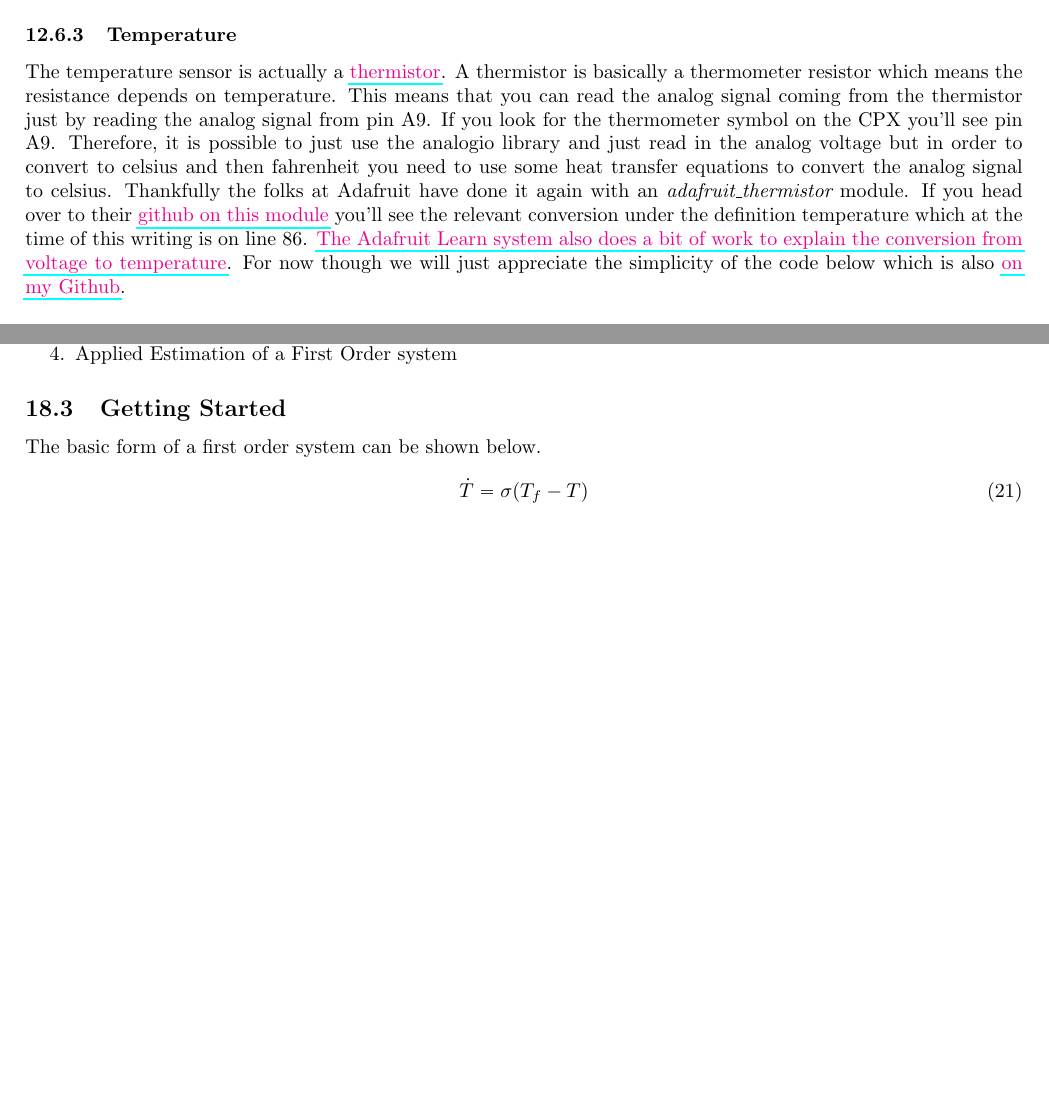
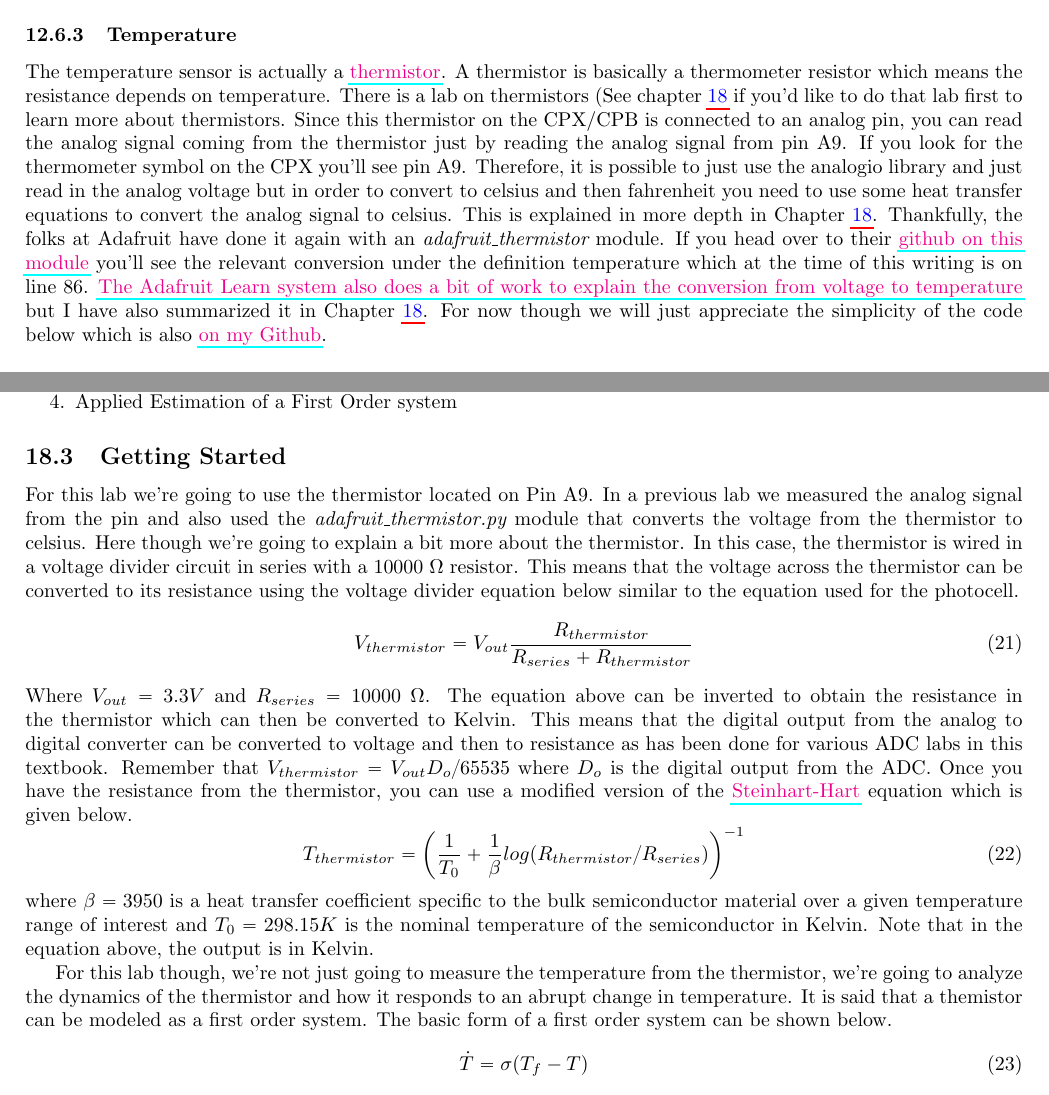
Before and after one commit to cmontalvo251/LaTeX, a LaTeX document (PBL_CircuitPython_Instrumentation/main.tex, which reads PBL_CircuitPython_Instrumentation/modules.tex, PBL_CircuitPython_Instrumentation/time_constant.tex): two parts of pages 75 and 114 of 129, joined at a grey line, cut so that both start at the same text, the shorter picture padded with empty space. Compiled offline with pdfLaTeX.

Commit message:
Updated the thermistor lab

```diff
--- a/PBL_CircuitPython_Instrumentation/modules.tex
+++ b/PBL_CircuitPython_Instrumentation/modules.tex
@@ -124,13 +124,13 @@ something will investigate in some later labs.
 The temperature sensor is actually
 a \href{https://en.wikipedia.org/wiki/Thermistor}{thermistor}. A
 thermistor is basically a thermometer resistor which means the
-resistance depends on temperature. This means that you can read the
-analog signal coming from the thermistor just by reading the analog
-signal from pin A9. If you look for the thermometer symbol on the CPX
+resistance depends on temperature. There is a lab on thermistors (See
+chapter \ref{s:thermistor} if you'd like to do that lab first to learn more
+about thermistors. Since this thermistor on the CPX/CPB is connected to an analog pin, you can read the analog signal coming from the thermistor just by reading the analog signal from pin A9. If you look for the thermometer symbol on the CPX
 you’ll see pin A9. Therefore, it is possible to just use the analogio
 library and just read in the analog voltage but in order to convert to
 celsius and then fahrenheit you need to use some heat transfer
-equations to convert the analog signal to celsius. Thankfully the
+equations to convert the analog signal to celsius. This is explained in more depth in Chapter \ref{s:thermistor}. Thankfully, the
 folks at Adafruit have done it again with an {\it
 adafruit\_thermistor} module. If you head over to
 their \href{https://github.com/adafruit/Adafruit_CircuitPython_Thermistor/blob/master/adafruit_thermistor.py}{github
@@ -138,7 +138,7 @@ on this module} you’ll see the relevant conversion under the
 definition temperature which at the time of this writing is on line
 86. \href{https://learn.adafruit.com/thermistor/circuitpython}{The
 Adafruit Learn system also does a bit of work to explain the
-conversion from voltage to temperature}. For now though we will just
+conversion from voltage to temperature} but I have also summarized it in Chapter \ref{s:thermistor}. For now though we will just
 appreciate the simplicity of the code below which is
 also \href{https://github.com/cmontalvo251/Microcontrollers/blob/master/Circuit_Playground/CircuitPython/Temp/record_temperature_thermistor.py}{on
 my Github}.
--- a/PBL_CircuitPython_Instrumentation/time_constant.tex
+++ b/PBL_CircuitPython_Instrumentation/time_constant.tex
@@ -20,8 +21,17 @@
 \end{enumerate}
 
 \subsection{Getting Started}
+For this lab we're going to use the thermistor located on Pin A9. In a previous lab we measured the analog signal from the pin and also used the {\it adafruit\_thermistor.py} module that converts the voltage from the thermistor to celsius. Here though we're going to explain a bit more about the thermistor. In this case, the thermistor is wired in a voltage divider circuit in series with a $10000~\Omega$ resistor. This means that the voltage across the thermistor can be converted to its resistance using the voltage divider equation below similar to the equation used for the photocell.
+\begin{equation}
+V_{thermistor} = V_{out}\frac{R_{thermistor}}{R_{series}+R_{thermistor}}
+\end{equation}
+Where $V_{out}=3.3V$ and $R_{series}=10000~\Omega$. The equation above can be inverted to obtain the resistance in the thermistor which can then be converted to Kelvin. This means that the digital output from the analog to digital converter can be converted to voltage and then to resistance as has been done for various ADC labs in this textbook. Remember that $V_{thermistor} = V_{out}D_o/65535$ where $D_o$ is the digital output from the ADC. Once you have the resistance from the thermistor, you can use a modified version of the \href{https://en.wikipedia.org/wiki/Steinhart%E2%80%93Hart_equation}{Steinhart-Hart} equation which is given below.
+\begin{equation}
+T_{thermistor}=\left(\frac{1}{T_0}+\frac{1}{\beta}log(R_{thermistor}/R_{series})\right)^{-1}
+\end{equation}
+where $\beta=3950$ is a heat transfer coefficient specific to the bulk semiconductor material over a given temperature range of interest and $T_0=298.15K$ is the nominal temperature of the semiconductor in Kelvin. Note that in the equation above, the output is in Kelvin.
 
-The basic form of a first order system can be shown below.
+For this lab though, we're not just going to measure the temperature from the thermistor, we're going to analyze the dynamics of the thermistor and how it responds to an abrupt change in temperature. It is said that a themistor can be modeled as a first order system. The basic form of a first order system can be shown below.
 \begin{equation}
 \dot{T} = \sigma (T_f - T)
 \end{equation}
```
Also changed, not shown: PBL_CircuitPython_Instrumentation/changes_needed.tex (+1 -1 lines), PBL_CircuitPython_Instrumentation/main.tex (+1 -1 lines), PBL_CircuitPython_Instrumentation/modules.tex (4 more changed lines), PBL_CircuitPython_Instrumentation/time_constant.tex (6 more changed lines).
